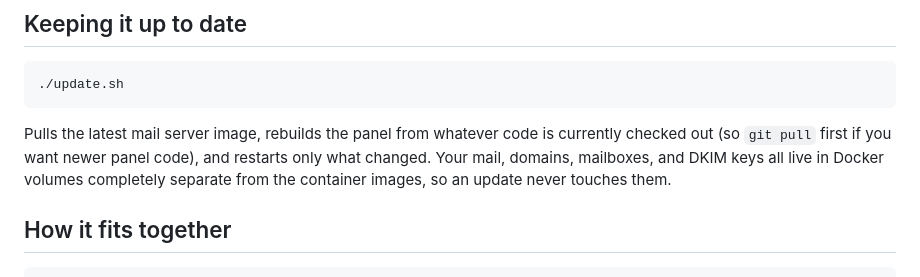
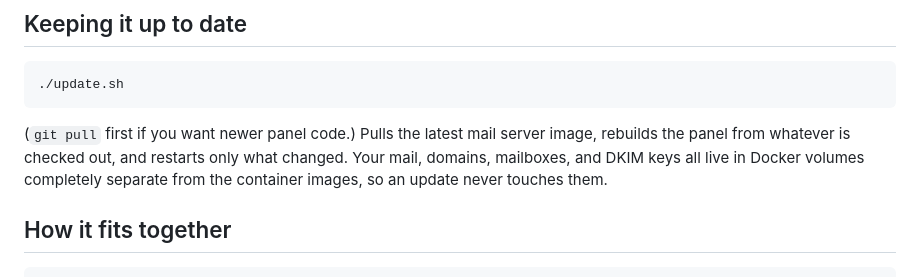
Before and after one commit to muerfox/Novella-Mail, a Markdown page: README.md, the part around the change. Rendered like a GitHub page.

Commit message:
Trigger webhook: README update.sh note tweak
Co-authored-by: Cursor <cursoragent@cursor.com>

````diff
--- a/README.md
+++ b/README.md
@@ -152,9 +152,9 @@ Log out and back in, and a **Domains** link appears in the top bar.
 ./update.sh
 ```
 
-Pulls the latest mail server image, rebuilds the panel from whatever code
-is currently checked out (so `git pull` first if you want newer panel
-code), and restarts only what changed. Your mail, domains, mailboxes, and
+(`git pull` first if you want newer panel code.) Pulls the latest mail
+server image, rebuilds the panel from whatever is checked out, and
+restarts only what changed. Your mail, domains, mailboxes, and
 DKIM keys all live in Docker volumes completely separate from the
 container images, so an update never touches them.
 
````
